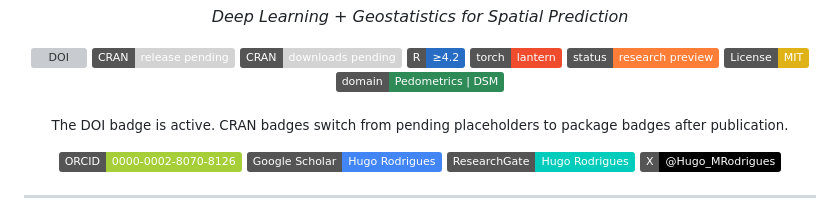
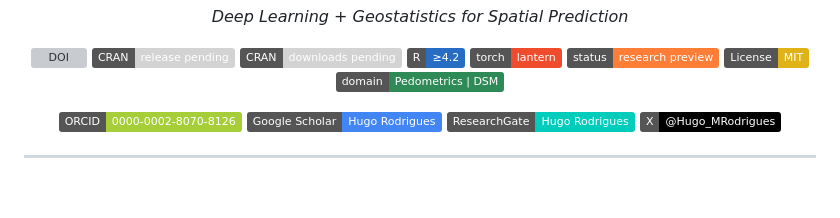
Before and after one commit to HugoMachadoRodrigues/GeoVersa, a Markdown page: README.md, the part around the change. Rendered like a GitHub page; badges without logos; blank space fills up the shorter version; grey boxes are pictures that could not be loaded.

Commit message:
Remove README badge note

```diff
--- a/README.md
+++ b/README.md
@@ -16,8 +16,6 @@
   <a href="LICENSE"><img alt="License: MIT" src="https://img.shields.io/badge/License-MIT-yellow.svg"></a>
   <a href="https://www.pedometrics.org/"><img alt="Pedometrics" src="https://img.shields.io/badge/domain-Pedometrics%20%7C%20DSM-2e8b57"></a>
 </p>
-
-<p align="center"><sub>The DOI badge is active. CRAN badges switch from pending placeholders to package badges after publication.</sub></p>
 
 <p align="center">
   <a href="https://orcid.org/0000-0002-8070-8126"><img alt="ORCID" src="https://img.shields.io/badge/ORCID-0000--0002--8070--8126-A6CE39?style=flat&logo=orcid&logoColor=white"></a>
```
